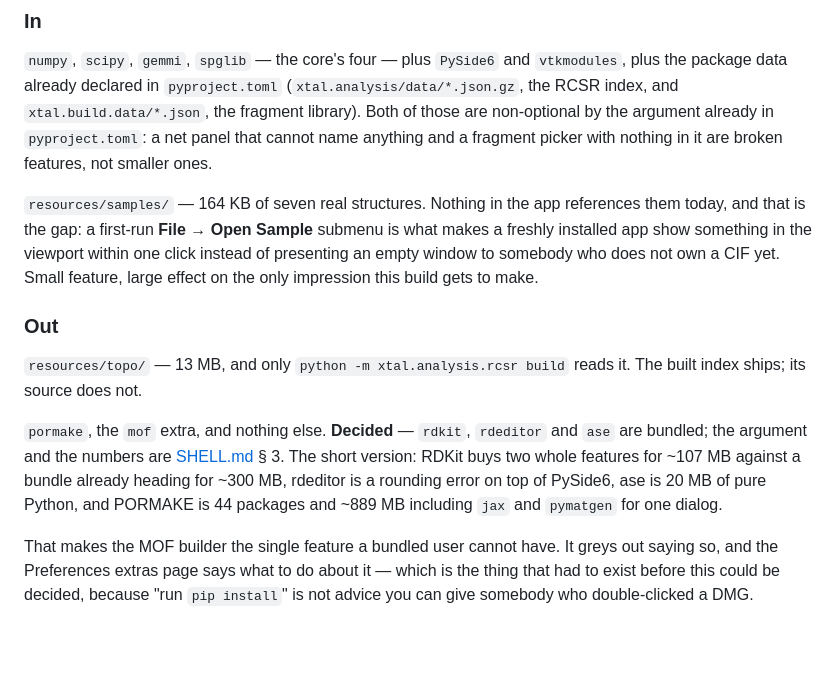
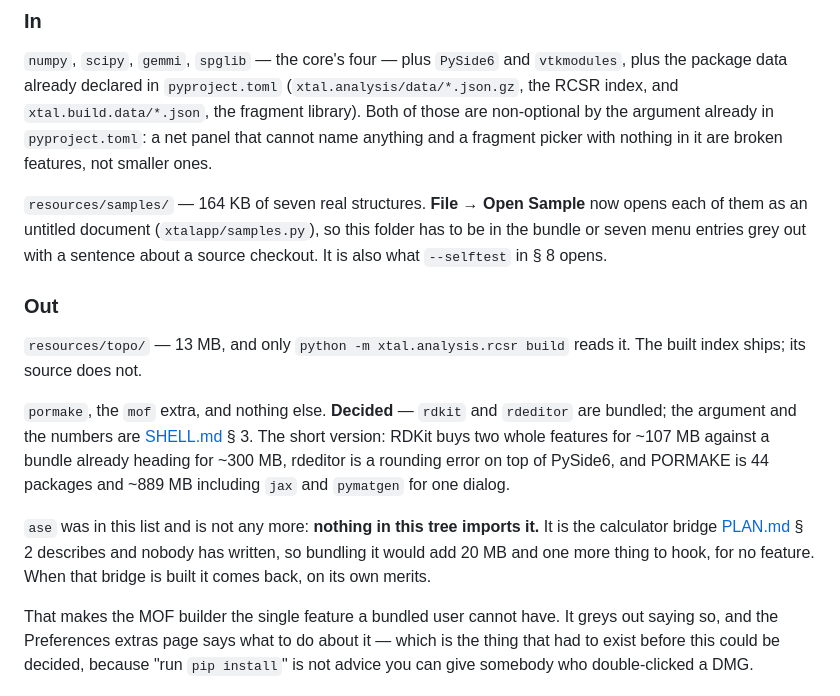
Before and after one commit to JulesOpp/Crystal-Builder, a Markdown page: docs/PACKAGING.md, the part around the change. GitHub-like rendering; blank space fills up the shorter version.

Commit message:
ase is not bundled, because nothing here imports it
Both plans said ase was in: "it is small, pure Python, and it is I/O;
excluding it saves nothing and costs a format".  The last clause is
wrong.  Grepping the tree while writing the extras page found no
import of ase anywhere in xtal/ or xtalapp/ -- every format in
xtal/io/ is this project's own code, and the `ase` extra is the bridge
to external calculators that PLAN.md 2 describes and nobody has
written.

So it costs no feature to leave out, it is not on the Optional
features page -- a row saying "powers nothing" is not a feature -- and
bundling it would be 20 MB and one more thing to hook for nothing.  It
comes back when the bridge exists, on its own merits.

PACKAGING's samples entry is updated in the same pass: it described
the folder as referenced by nothing, which was true when it was
written and has not been since step 3.

Co-Authored-By: Claude Opus 5 <noreply@anthropic.com>

```diff
--- a/docs/PACKAGING.md
+++ b/docs/PACKAGING.md
@@ -175,12 +175,11 @@ non-optional by the argument already in `pyproject.toml`: a net panel
 that cannot name anything and a fragment picker with nothing in it are
 broken features, not smaller ones.
 
-`resources/samples/` — 164 KB of seven real structures.  Nothing in
-the app references them today, and that is the gap: a first-run
-**File → Open Sample** submenu is what makes a freshly installed app
-show something in the viewport within one click instead of presenting
-an empty window to somebody who does not own a CIF yet.  Small
-feature, large effect on the only impression this build gets to make.
+`resources/samples/` — 164 KB of seven real structures.  **File →
+Open Sample** now opens each of them as an untitled document
+(`xtalapp/samples.py`), so this folder has to be in the bundle or
+seven menu entries grey out with a sentence about a source checkout.
+It is also what `--selftest` in § 8 opens.
 
 ### Out
 
@@ -188,12 +187,17 @@ feature, large effect on the only impression this build gets to make.
 build` reads it.  The built index ships; its source does not.
 
 `pormake`, the `mof` extra, and nothing else.  **Decided** —
-`rdkit`, `rdeditor` and `ase` are bundled; the argument and the
-numbers are [SHELL.md](SHELL.md) § 3.  The short version: RDKit buys
-two whole features for ~107 MB against a bundle already heading for
-~300 MB, rdeditor is a rounding error on top of PySide6, ase is 20 MB
-of pure Python, and PORMAKE is 44 packages and ~889 MB including
-`jax` and `pymatgen` for one dialog.
+`rdkit` and `rdeditor` are bundled; the argument and the numbers are
+[SHELL.md](SHELL.md) § 3.  The short version: RDKit buys two whole
+features for ~107 MB against a bundle already heading for ~300 MB,
+rdeditor is a rounding error on top of PySide6, and PORMAKE is 44
+packages and ~889 MB including `jax` and `pymatgen` for one dialog.
+
+`ase` was in this list and is not any more: **nothing in this tree
+imports it.**  It is the calculator bridge [PLAN.md](PLAN.md) § 2
+describes and nobody has written, so bundling it would add 20 MB and
+one more thing to hook, for no feature.  When that bridge is built it
+comes back, on its own merits.
 
 That makes the MOF builder the single feature a bundled user cannot
 have.  It greys out saying so, and the Preferences extras page says
```
Also changed, not shown: docs/SHELL.md (+4 -3 lines).
